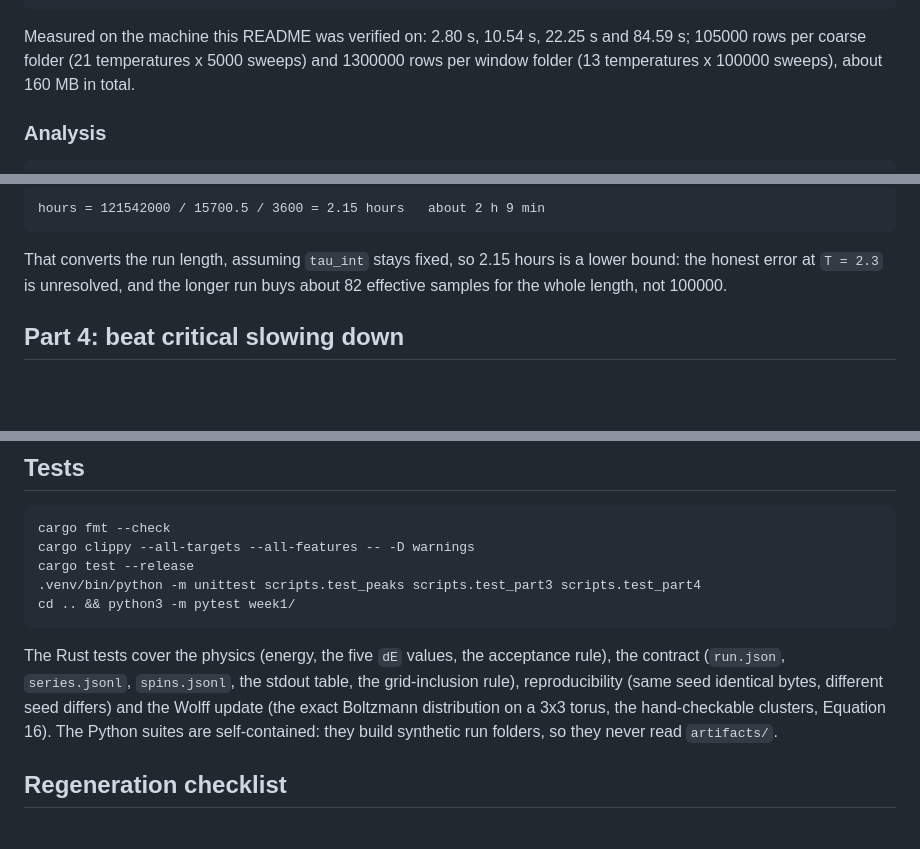
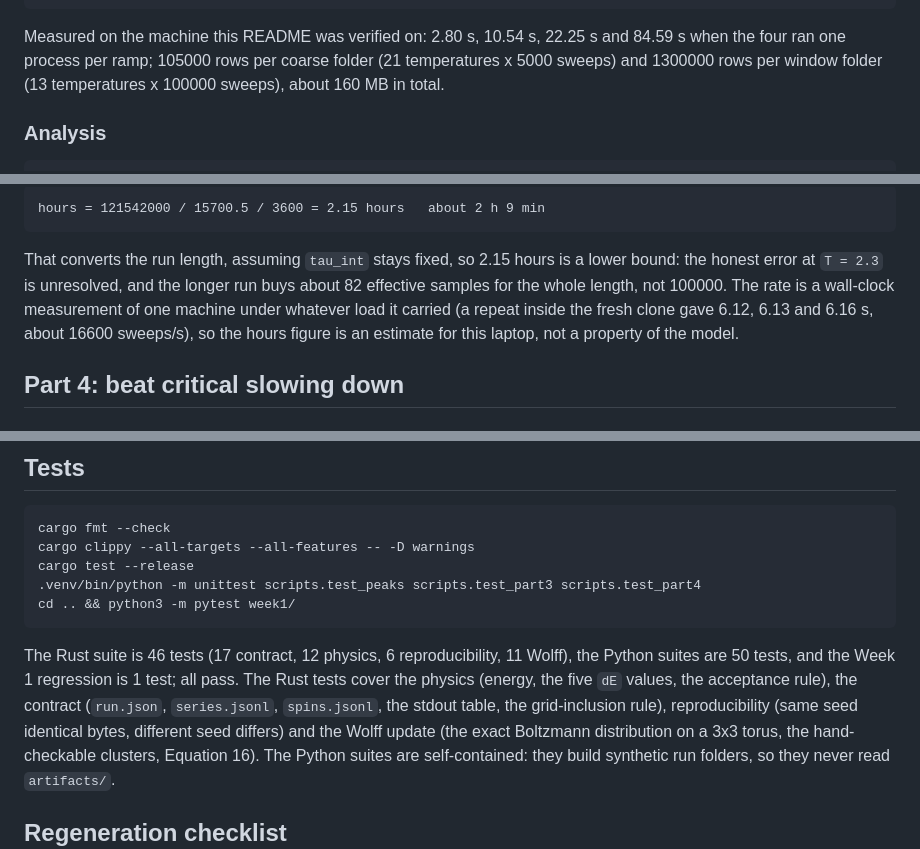
Before and after one commit to Hanchuan-Chen/AMAT5315-2026Fall-Exercise, a Markdown page: week3/README.md, 3 parts joined by grey strips. GitHub-like rendering; blank space fills up the shorter version.

Commit message:
docs: note the capture stamp and the measured sweep rate

````diff
--- a/week3/README.md
+++ b/week3/README.md
@@ -188,9 +194,9 @@ ising --update metropolis --l 64 --t-from 2.0 --t-to 2.6 --t-step 0.05 \
 ```
 
 Measured on the machine this README was verified on: 2.80 s, 10.54 s, 22.25 s
-and 84.59 s; 105000 rows per coarse folder (21 temperatures x 5000 sweeps) and
-1300000 rows per window folder (13 temperatures x 100000 sweeps), about 160 MB
-in total.
+and 84.59 s when the four ran one process per ramp; 105000 rows per coarse
+folder (21 temperatures x 5000 sweeps) and 1300000 rows per window folder (13
+temperatures x 100000 sweeps), about 160 MB in total.
 
 ### Analysis
 
@@ -294,7 +300,11 @@ hours = 121542000 / 15700.5 / 3600 = 2.15 hours   about 2 h 9 min
 
 That converts the run length, assuming `tau_int` stays fixed, so 2.15 hours is
 a lower bound: the honest error at `T = 2.3` is unresolved, and the longer run
-buys about 82 effective samples for the whole length, not 100000.
+buys about 82 effective samples for the whole length, not 100000. The rate is
+a wall-clock measurement of one machine under whatever load it carried (a
+repeat inside the fresh clone gave 6.12, 6.13 and 6.16 s, about 16600
+sweeps/s), so the hours figure is an estimate for this laptop, not a property
+of the model.
 
 ## Part 4: beat critical slowing down
 
@@ -428,10 +438,12 @@ cargo test --release
 cd .. && python3 -m pytest week1/
 ```
 
-The Rust tests cover the physics (energy, the five `dE` values, the acceptance
-rule), the contract (`run.json`, `series.jsonl`, `spins.jsonl`, the stdout
-table, the grid-inclusion rule), reproducibility (same seed identical bytes,
-different seed differs) and the Wolff update (the exact Boltzmann
+The Rust suite is 46 tests (17 contract, 12 physics, 6 reproducibility, 11
+Wolff), the Python suites are 50 tests, and the Week 1 regression is 1 test;
+all pass. The Rust tests cover the physics (energy, the five `dE` values, the
+acceptance rule), the contract (`run.json`, `series.jsonl`, `spins.jsonl`, the
+stdout table, the grid-inclusion rule), reproducibility (same seed identical
+bytes, different seed differs) and the Wolff update (the exact Boltzmann
 distribution on a 3x3 torus, the hand-checkable clusters, Equation 16). The
 Python suites are self-contained: they build synthetic run folders, so they
 never read `artifacts/`.
````
Also changed, not shown: other parts of week3/README.md (+7 -1 lines).
